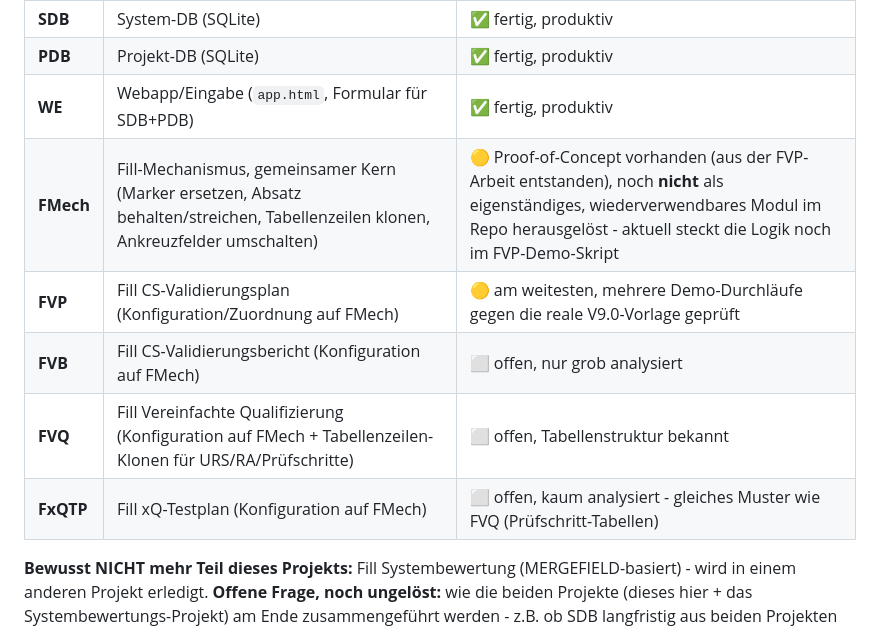
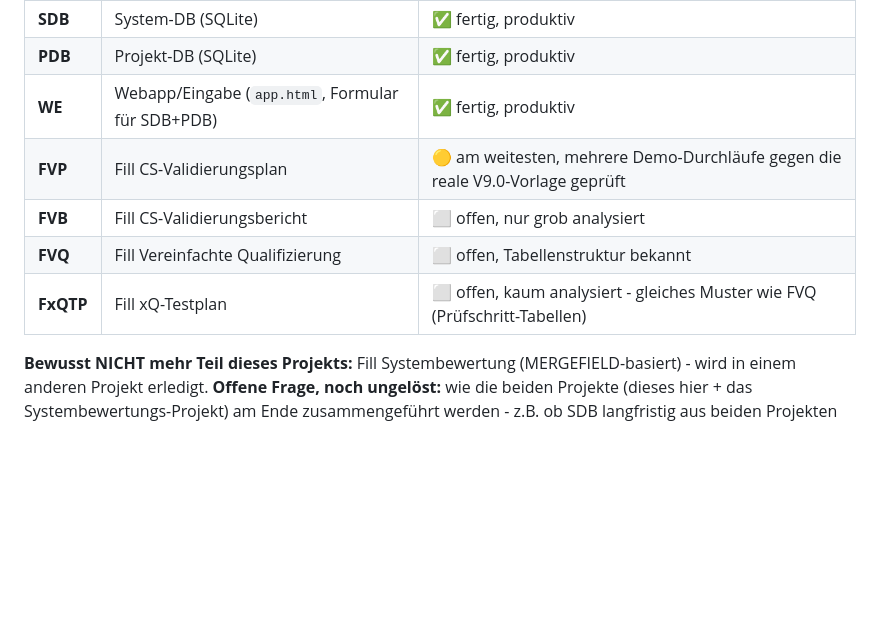
Before and after one commit to TLEU227/fill_a_masterform, a Markdown page: KONZEPT.md, the part around the change. Drawn GitHub-style; blank space fills up the shorter version.

Commit message:
KONZEPT.md: Kürzel FMech wieder entfernt
Nur eine Begriffs-Notiz gewesen, kein tatsächlicher Code/keine Struktur-
Änderung - FVP/FVB/FVQ/FxQTP bleiben als reine Namen für die vier
Dokumenttypen, ohne Bezug auf einen (noch nicht existierenden) gemeinsamen
Kern.

```diff
--- a/KONZEPT.md
+++ b/KONZEPT.md
@@ -315,11 +315,10 @@ Ab jetzt verwendete Kürzel für die Bausteine, zur schnelleren Verständigung:
 | **SDB** | System-DB (SQLite) | ✅ fertig, produktiv |
 | **PDB** | Projekt-DB (SQLite) | ✅ fertig, produktiv |
 | **WE** | Webapp/Eingabe (`app.html`, Formular für SDB+PDB) | ✅ fertig, produktiv |
-| **FMech** | Fill-Mechanismus, gemeinsamer Kern (Marker ersetzen, Absatz behalten/streichen, Tabellenzeilen klonen, Ankreuzfelder umschalten) | 🟡 Proof-of-Concept vorhanden (aus der FVP-Arbeit entstanden), noch **nicht** als eigenständiges, wiederverwendbares Modul im Repo herausgelöst - aktuell steckt die Logik noch im FVP-Demo-Skript |
-| **FVP** | Fill CS-Validierungsplan (Konfiguration/Zuordnung auf FMech) | 🟡 am weitesten, mehrere Demo-Durchläufe gegen die reale V9.0-Vorlage geprüft |
-| **FVB** | Fill CS-Validierungsbericht (Konfiguration auf FMech) | ⬜ offen, nur grob analysiert |
-| **FVQ** | Fill Vereinfachte Qualifizierung (Konfiguration auf FMech + Tabellenzeilen-Klonen für URS/RA/Prüfschritte) | ⬜ offen, Tabellenstruktur bekannt |
-| **FxQTP** | Fill xQ-Testplan (Konfiguration auf FMech) | ⬜ offen, kaum analysiert - gleiches Muster wie FVQ (Prüfschritt-Tabellen) |
+| **FVP** | Fill CS-Validierungsplan | 🟡 am weitesten, mehrere Demo-Durchläufe gegen die reale V9.0-Vorlage geprüft |
+| **FVB** | Fill CS-Validierungsbericht | ⬜ offen, nur grob analysiert |
+| **FVQ** | Fill Vereinfachte Qualifizierung | ⬜ offen, Tabellenstruktur bekannt |
+| **FxQTP** | Fill xQ-Testplan | ⬜ offen, kaum analysiert - gleiches Muster wie FVQ (Prüfschritt-Tabellen) |
 
 **Bewusst NICHT mehr Teil dieses Projekts:** Fill Systembewertung
 (MERGEFIELD-basiert) - wird in einem anderen Projekt erledigt. **Offene
```
